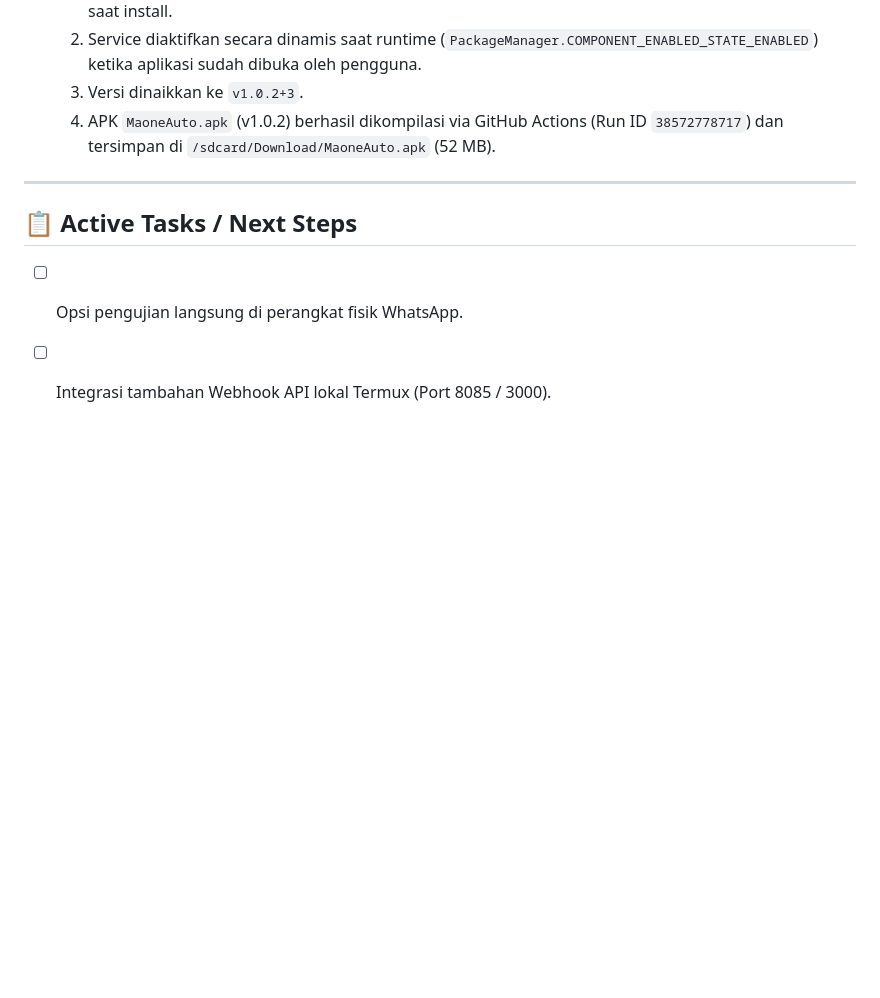
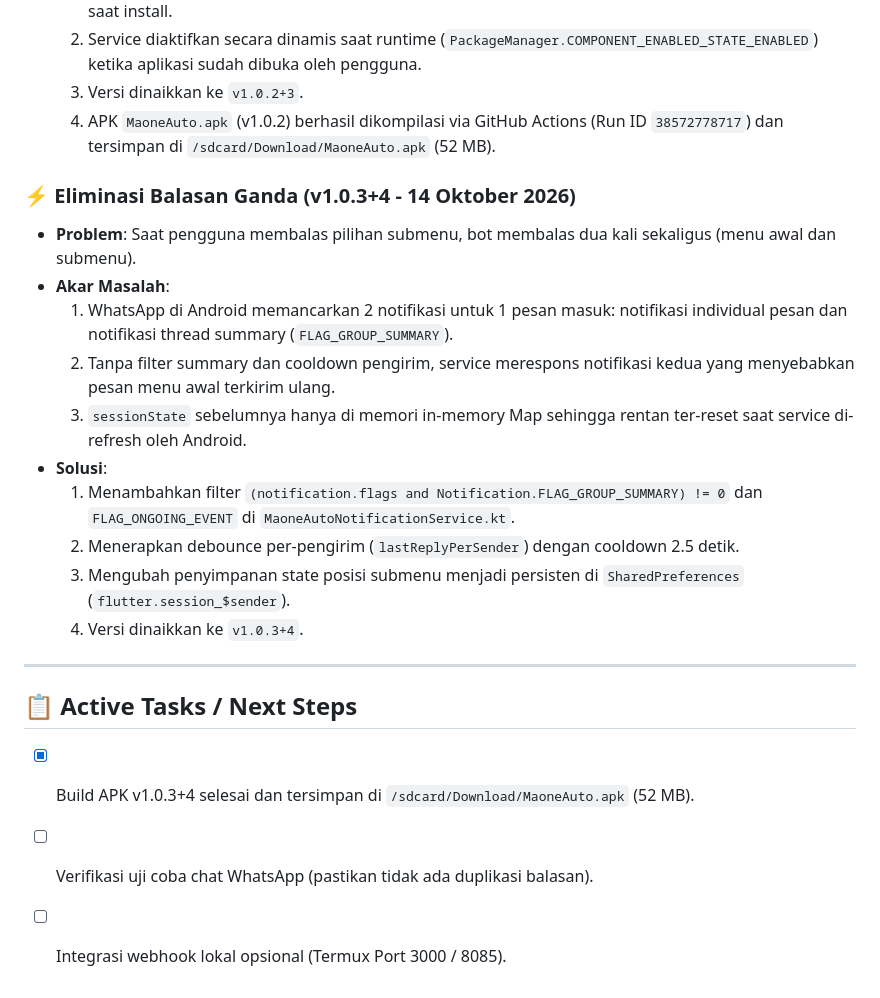
Before and after one commit to maoneart/WhatsAuto, a Markdown page: MEMORY.md, the part around the change. Rendered like a GitHub page; blank space fills up the shorter version.

Commit message:
docs: update MEMORY.md with v1.0.3+4 build completion

```diff
--- a/MEMORY.md
+++ b/MEMORY.md
@@ -54,8 +54,21 @@
   3. Versi dinaikkan ke `v1.0.2+3`.
   4. APK `MaoneAuto.apk` (v1.0.2) berhasil dikompilasi via GitHub Actions (Run ID `38572778717`) dan tersimpan di `/sdcard/Download/MaoneAuto.apk` (52 MB).
 
+### ⚡ Eliminasi Balasan Ganda (v1.0.3+4 - 14 Oktober 2026)
+- **Problem**: Saat pengguna membalas pilihan submenu, bot membalas dua kali sekaligus (menu awal dan submenu).
+- **Akar Masalah**:
+  1. WhatsApp di Android memancarkan 2 notifikasi untuk 1 pesan masuk: notifikasi individual pesan dan notifikasi thread summary (`FLAG_GROUP_SUMMARY`).
+  2. Tanpa filter summary dan cooldown pengirim, service merespons notifikasi kedua yang menyebabkan pesan menu awal terkirim ulang.
+  3. `sessionState` sebelumnya hanya di memori in-memory Map sehingga rentan ter-reset saat service di-refresh oleh Android.
+- **Solusi**:
+  1. Menambahkan filter `(notification.flags and Notification.FLAG_GROUP_SUMMARY) != 0` dan `FLAG_ONGOING_EVENT` di `MaoneAutoNotificationService.kt`.
+  2. Menerapkan debounce per-pengirim (`lastReplyPerSender`) dengan cooldown 2.5 detik.
+  3. Mengubah penyimpanan state posisi submenu menjadi persisten di `SharedPreferences` (`flutter.session_$sender`).
+  4. Versi dinaikkan ke `v1.0.3+4`.
+
 ---
 
 ## 📋 Active Tasks / Next Steps
-- [ ] Opsi pengujian langsung di perangkat fisik WhatsApp.
-- [ ] Integrasi tambahan Webhook API lokal Termux (Port 8085 / 3000).
+- [x] Build APK v1.0.3+4 selesai dan tersimpan di `/sdcard/Download/MaoneAuto.apk` (52 MB).
+- [ ] Verifikasi uji coba chat WhatsApp (pastikan tidak ada duplikasi balasan).
+- [ ] Integrasi webhook lokal opsional (Termux Port 3000 / 8085).
```
